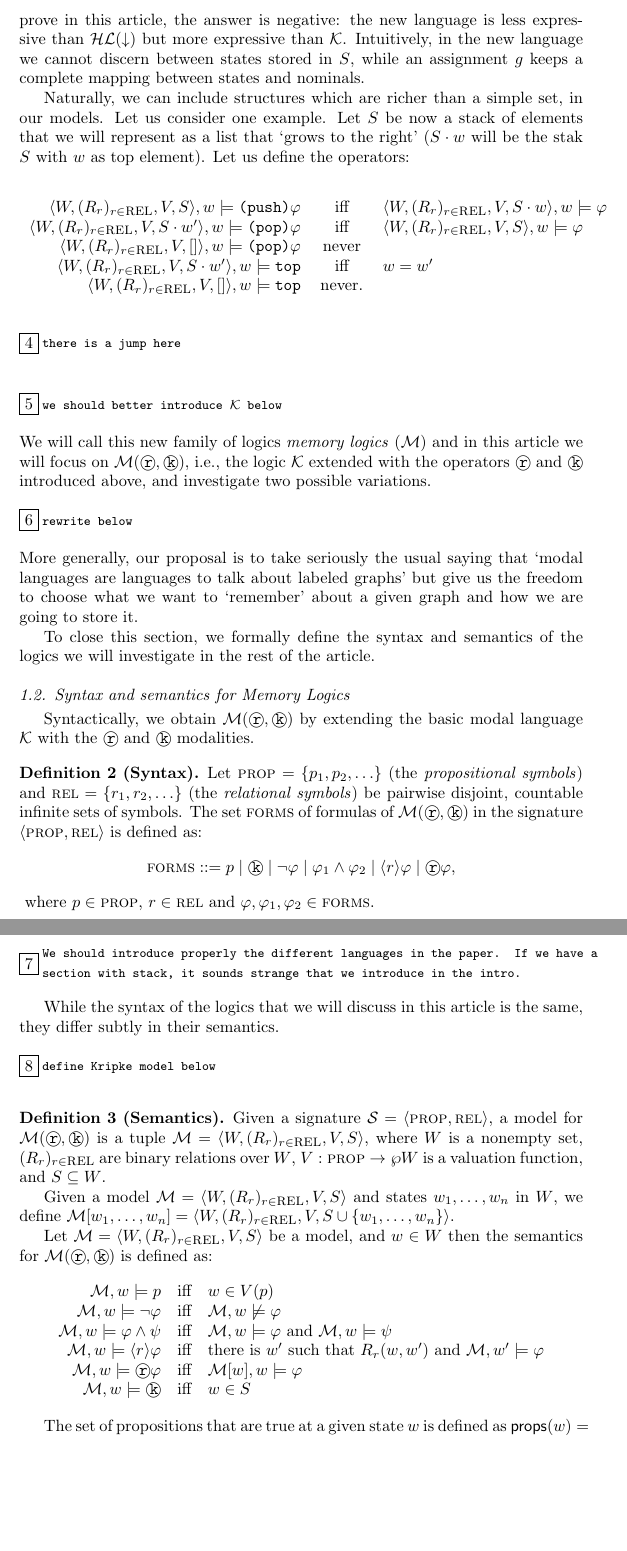
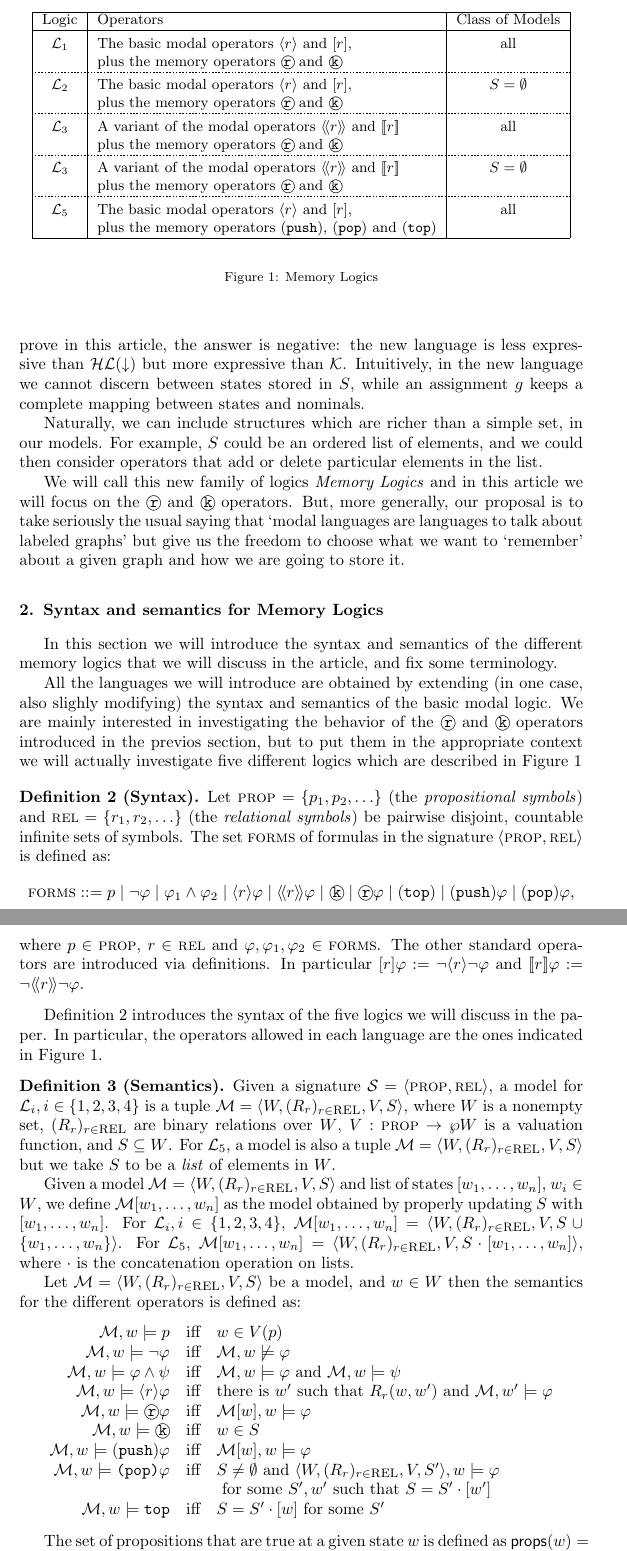
Before and after one commit to carlosareces/wollic08, a LaTeX paper (memory.tex, which reads intro.tex, syntaxsemantics.tex): two parts of pages 4 and 5 of 22, joined at a grey line, cut at the place of the change, the shorter picture padded with empty space. Compiled offline with pdfLaTeX.

Commit message:
Going into 5 languages.

```diff
--- a/intro.tex
+++ b/intro.tex
@@ -163,95 +164,13 @@ cannot discern between states stored in $S$, while an assignment $g$
 keeps a complete mapping between states and nominals.
 
 Naturally, we can include structures which are richer than a simple
-set, in our models. Let us consider one example. Let $S$ be now a
-stack of elements that we will represent as a list that `grows to
-the right' ($S \cdot w$ will be the stak $S$ with $w$ as top element).
-Let us define the operators:
+set, in our models. For example,  $S$ could be an ordered list of
+elements, and we could then consider operators that add or delete
+particular elements in the list.
 
-\begin{center}
-\begin{tabular}{rcl}
-$\diam{W,\rels,V,S},w \models \texttt{(push)} \varphi$ &
- iff & $\diam{W,\rels,V,S\cdot w},w \models \varphi$ \\
-$\diam{W,\rels,V,S\cdot w'},w \models \texttt{(pop)} \varphi$ &
- iff & $\diam{W,\rels,V,S},w \models \varphi$\\
-$\diam{W,\rels,V,[]},w \models \texttt{(pop)} \varphi$ &
- never & \\
-$\diam{W,\rels,V,S\cdot w'},w \models \texttt{top}$ &
- iff & $w = w'$\\
-$\diam{W,\rels,V,[]},w \models \texttt{top}$ &
- never.&
-\end{tabular}
-\end{center}
-
-\tb{there is a jump here}
-\tb{we should better introduce $\K$ below}
-We will call this new family of logics \emph{memory logics} ($\ML$)
-and in this article we will focus on $\ML(\remember,\known)$, i.e.,
-the logic $\K$ extended with the operators $\remember$ and $\known$
-introduced above, and investigate two possible variations.
-
-\tb{rewrite below}
-More generally, our proposal is to take seriously the usual saying
+We will call this new family of logics \emph{Memory Logics}
+and in this article we will focus on the $\remember$ and $\known$
+operators. But, more generally, our proposal is to take seriously the usual saying
 that `modal languages are languages to talk about labeled graphs'
 but give us the freedom to choose what we want to `remember' about a
 given graph and how we are going to store it.
-
-To close this section, we formally define the syntax and semantics
-of the logics we will investigate in the rest of the article.
-
-\subsection{Syntax and semantics for Memory Logics}
-
-Syntactically, we obtain $\ML(\remember,\known)$ by extending the
-basic modal language $\K$ with the $\remember$ and $\known$
-modalities.
-
-\begin{defn}[Syntax]\label{syntax}
-Let $\prop=\{p_1, p_2, \dots\}$ (the \textit{propositional symbols})
-and $\rel=\{r_1, r_2, \dots\}$ (the \textit{relational symbols}) be
-pairwise disjoint, countable infinite sets of symbols. The set
-$\forms$ of formulas of {\em $\ML(\remember,\known)$} in the
-signature $\langle \prop,\rel\rangle$ is defined as: {\em $$ \forms
-::= p \mid \known \mid \lnot \varphi \mid \varphi_1 \land \varphi_2
-\mid \diam{r} \varphi \mid \remember \varphi,
-$$}
-where $p \in \prop$, $r \in \rel$  and $\varphi, \varphi_1,
-\varphi_2 \in \forms$.
-\end{defn}
-
-\tb{We should introduce properly the different languages in the paper.
-If we have a section with stack, it sounds strange that we introduce
-in the intro.}
-
-While the syntax of the logics that we will discuss in this article
-is the same, they differ subtly in their semantics.
-
-\tb{define Kripke model below}
-\begin{defn}[Semantics]\label{semantics}
-Given a signature $\sig=\diam{\prop,\rel}$, a model for
-$\ML(\remember,\known)$ is a tuple $\gM = \diam{W, \rels, V, S}$, where
-$W$ is a nonempty set, $\rels$ are binary relations over $W$, $V:\prop \to
-\wp{W}$ is a valuation function, and $S \subseteq W$.
-
-Given a model $\model = \diam{W, \rels, V, S}$
-and states $w_1,\dots,w_n$ in $W$, we define $\model[w_1,\dots,w_n] =
-\diam{W, \rels, V, S \cup \{ w_1,\dots,w_n\}}$.
-
-Let $\gM = \diam{W, \rels, V, S}$ be a model, and $w \in W$ then
-the semantics for $\ML(\remember,\known)$ is defined as:
-$$
-\begin{array}{rcl}
-\gM, w \models p & \iff & w \in V(p) \\
-\gM, w \models \neg \varphi & \iff & \gM, w \not\models \varphi\\
-\gM, w \models \varphi \wedge \psi & \iff &
-\gM, w \models \varphi \mbox{ and }
-\gM, w \models \psi \\
-\gM, w \models \diam{r}\varphi & \iff &
-\mbox{there is $w'$ such that $R_r(w,w')$}
- \mbox{ and } \gM, w' \models \varphi\\
-\gM, w \models \remember \varphi & \iff & \gM[w], w \models \varphi \label{remember}\\
-\gM, w \models \known & \iff & w \in S \label{known}
-\end{array}
-$$
-
-The set of propositions that are true at a given state $w$ is defined as
-$\props(w) = \{p \in \prop \mid w \in V(p)\}$. Given two models $\model= \diam{W, \rels, V, S}$ and $\model'= \diam{W', \relsp, V', S'}$, and
--- a/memory.tex
+++ b/memory.tex
@@ -1,5 +1,8 @@
 \documentclass{elsarticle}
+
 \usepackage{graphicx, xspace, amssymb}
+\usepackage{tikz}
+\usepackage{arydshln}
 
 \newcounter{tbsnr}
 \newenvironment{tbs}
--- /dev/null
+++ b/syntaxsemantics.tex
@@ -0,0 +1,123 @@
+\section{Syntax and semantics for Memory Logics}
+
+In this section we will introduce the syntax and semantics of the
+different memory logics that we will discuss in the article, and
+fix some terminology.
+
+All the languages we will introduce are obtained by extending (in
+one case, also slighly modifying) the syntax and semantics of the
+basic modal logic. We are mainly interested in investigating the
+behavior of the $\remember$ and $\known$ operators introduced in
+the previos section, but to put them in the appropriate context
+we will actually investigate five different logics which are
+described in Figure~\ref{logics}
+
+\newcommand{\cMLRK}{\ensuremath{\mathcal{L}_1}}
+\newcommand{\cMLRKE}{\ensuremath{\mathcal{L}_2}}
+\newcommand{\cMLRKM}{\ensuremath{\mathcal{L}_3}}
+\newcommand{\cMLRKME}{\ensuremath{\mathcal{L}_4}}
+\newcommand{\cMLS}{\ensuremath{\mathcal{L}_5}}
+\newcommand{\ttup}[1]{\langle\!\langle #1 \rangle\!\rangle}
+\newcommand{\bbox}[1]{[\![ #1 ]\!]}
+
+\begin{figure}
+\begin{center} \small
+\begin{tabular}{|c|l|c|}\hline
+Logic & Operators & Class of Models \\ \hline
+& & \\[-8pt]
+\cMLRK & The basic modal operators $\tup{r}$ and $[r]$, & all\\
+& plus the memory operators $\remember$ and $\known$ & \\ \hdashline[1pt/1pt]
+& & \\[-8pt]
+\cMLRKE & The basic modal operators $\tup{r}$ and $[r]$, & $S=\emptyset$\\
+& plus the memory operators $\remember$ and $\known$ & \\ \hdashline[1pt/1pt]
+& & \\[-8pt]
+\cMLRKM & A variant of the modal operators  $\ttup{r}$ and $\bbox{r}$ & all\\
+& plus the memory operators $\remember$ and $\known$ & \\ \hdashline[1pt/1pt]
+& & \\[-8pt]
+\cMLRKM & A variant of the modal operators  $\ttup{r}$ and $\bbox{r}$ & $S=\emptyset$\\
+& plus the memory operators $\remember$ and $\known$ & \\ \hdashline[1pt/1pt]
+& & \\[-8pt]
+\cMLS & The basic modal operators $\tup{r}$ and $[r]$, & all\\
+& plus the memory operators $\push$, $\pop$ and $\tope$ & \\ \hline
+\end{tabular}
+\end{center}
+\caption{Memory Logics}~\label{logics}
+\end{figure}
+
+
+\begin{defn}[Syntax]\label{syntax}
+Let $\prop=\{p_1, p_2, \dots\}$ (the \textit{propositional symbols})
+and $\rel=\{r_1, r_2, \dots\}$ (the \textit{relational symbols}) be
+pairwise disjoint, countable infinite sets of symbols. The set
+$\forms$ of formulas  in the
+signature $\langle \prop,\rel\rangle$ is defined as:
+$$
+\forms
+::=      p
+    \mid \lnot \varphi
+    \mid \varphi_1 \land \varphi_2
+    \mid \diam{r} \varphi
+    \mid \ttup{r} \varphi
+    \mid \known
+    \mid \remember \varphi
+    \mid \tope
+    \mid \push \varphi
+    \mid \pop \varphi,
+$$
+
+\noindent
+where $p \in \prop$, $r \in \rel$  and $\varphi, \varphi_1,
+\varphi_2 \in \forms$. The other standard operators are introduced
+via definitions.  In particular $[r]\varphi := \neg\tup{r}\neg \varphi$
+and $\bbox{r}\varphi := \neg\ttup{r}\neg \varphi$.
+\end{defn}
+
+Definition~\ref{syntax} introduces the syntax of the five logics
+we will discuss in the paper. In particular, the operators allowed in
+each language are the ones indicated in Figure~\ref{logics}.
+
+\newcommand{\gL}{\mathcal{L}}
+
+\begin{defn}[Semantics]\label{semantics}
+Given a signature $\sig=\diam{\prop,\rel}$, a model for
+$\gL_i, i\in \cset{1,2,3,4}$ is a tuple $\gM = \diam{W, \rels, V, S}$, where
+$W$ is a nonempty set, $\rels$ are binary relations over $W$, $V:\prop \to
+\wp{W}$ is a valuation function, and $S \subseteq W$.  For $\cMLS$, a model
+is also a tuple $\gM = \diam{W, \rels, V, S}$ but we take $S$ to be a \emph{list}
+of elements in $W$.
+
+Given a model $\model = \diam{W, \rels, V, S}$
+and list of states $[w_1,\dots,w_n]$, $w_i \in W$, we define $\model[w_1,\dots,w_n]$
+as the model obtained by properly updating $S$ with $[w_1,\dots,w_n]$. For
+$\gL_i, i\in \cset{1,2,3,4}$, $\model[w_1,\dots,w_n] =
+\diam{W, \rels, V, S \cup \{ w_1,\dots,w_n\}}$.  For $\gL_5$, $\model[w_1,\dots,w_n] =
+\diam{W, \rels, V, S \cdot [w_1,\dots,w_n]}$, where $\cdot$ is the concatenation operation
+on lists.
+
+Let $\gM = \diam{W, \rels, V, S}$ be a model, and $w \in W$ then
+the semantics for the different operators is defined as:
+$$
+\begin{array}{rcl}
+\gM, w \models p & \iff & w \in V(p) \\
+\gM, w \models \neg \varphi & \iff & \gM, w \not\models \varphi\\
+\gM, w \models \varphi \wedge \psi & \iff &
+\gM, w \models \varphi \mbox{ and }
+\gM, w \models \psi \\
+\gM, w \models \diam{r}\varphi & \iff &
+\mbox{there is $w'$ such that $R_r(w,w')$}
+ \mbox{ and } \gM, w' \models \varphi\\
+\gM, w \models \remember \varphi & \iff & \gM[w], w \models \varphi \label{remember}\\
+\gM, w \models \known & \iff & w \in S \label{known}\\
+\gM,w \models \push \varphi &
+ \iff & \gM[w],w \models \varphi \\
+\gM,w \models \texttt{(pop)} \varphi &
+ \iff & S\not=\emptyset \mbox{ and } \tup{W,\rels,V,S'},w \models \varphi\\
+ & &  \mbox{ for some } S', w' \mbox{ such that } S = S'\cdot [w']\\
+\gM,w \models \texttt{top} &
+ \iff & S=S'\cdot[w] \mbox{ for some } S'\\
+\end{array}
+$$
+
+
+The set of propositions that are true at a given state $w$ is defined as
+$\props(w) = \{p \in \prop \mid w \in V(p)\}$. Given two models $\model= \diam{W, \rels, V, S}$ and $\model'= \diam{W', \relsp, V', S'}$, and
```
Also changed, not shown: bisimulation.tex (+8 -8 lines), conclusions.tex (+2 -0 lines), expresivity.tex (+54 -47 lines), infinite.tex (+2 -0 lines), ml-.tex (+2 -0 lines), stack.tex (+2 -0 lines), Makefile, intro.tex (28 more changed lines), memory.tex (47 more changed lines), syntaxsemantics.tex (27 more changed lines).
